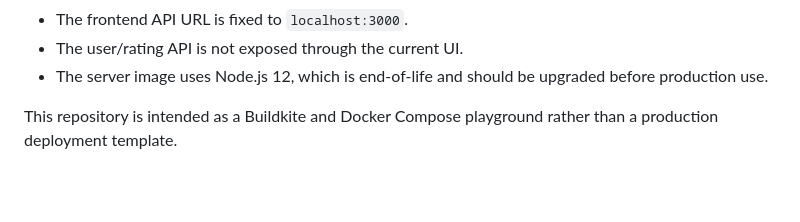
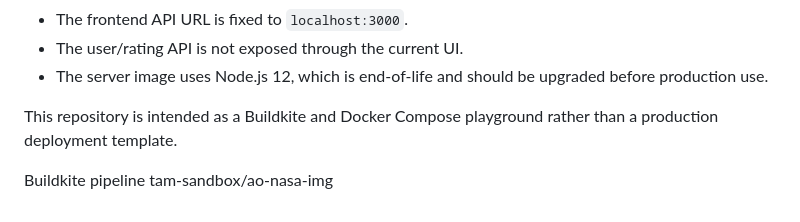
Before and after one commit to buildkite-TAMs/ao-bk-playground, a Markdown page: README.md, the part around the change. Rendered like a GitHub page; blank space fills up the shorter version.

Commit message:
Trying again

```diff
--- a/README.md
+++ b/README.md
@@ -228,3 +228,5 @@ Cleanup must run even when an assertion fails, typically via an agent hook or a
 - The server image uses Node.js 12, which is end-of-life and should be upgraded before production use.
 
 This repository is intended as a Buildkite and Docker Compose playground rather than a production deployment template.
+
+Buildkite pipeline tam-sandbox/ao-nasa-img
```
